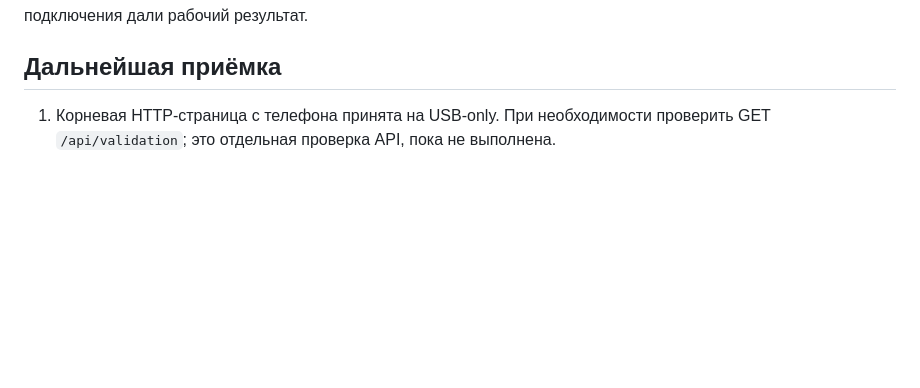
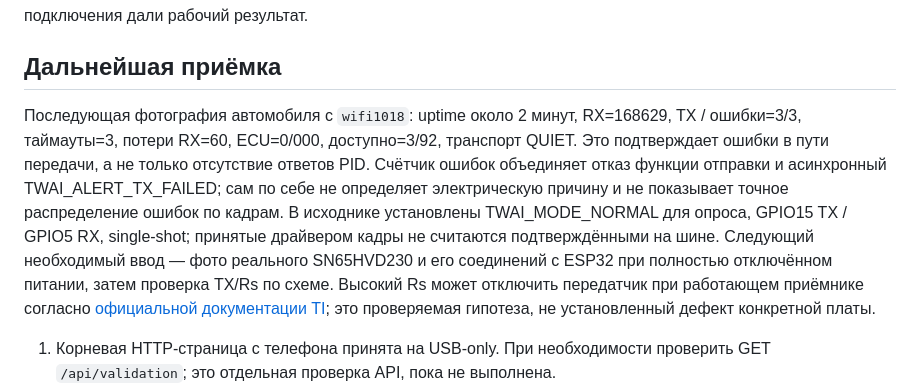
Before and after one commit to develobster/vag-minidash, a Markdown page: docs/hardware/wifi-obd-2026-10-18.md, the part around the change. GitHub-like rendering; blank space fills up the shorter version.

Commit message:
Record vehicle TX failures and next hardware inspection

```diff
--- a/docs/hardware/wifi-obd-2026-10-18.md
+++ b/docs/hardware/wifi-obd-2026-10-18.md
@@ -65,6 +65,20 @@ panic/watchdog/brownout. Это не проверка автомобильных
 
 ## Дальнейшая приёмка
 
+Последующая фотография автомобиля с `wifi1018`: uptime около 2 минут,
+RX=168629, TX / ошибки=3/3, таймауты=3, потери RX=60, ECU=0/000,
+доступно=3/92, транспорт QUIET. Это подтверждает ошибки в пути передачи,
+а не только отсутствие ответов PID. Счётчик ошибок объединяет отказ функции
+отправки и асинхронный TWAI_ALERT_TX_FAILED; сам по себе не определяет
+электрическую причину и не показывает точное распределение ошибок по кадрам.
+В исходнике установлены TWAI_MODE_NORMAL для опроса, GPIO15 TX / GPIO5 RX,
+single-shot; принятые драйвером кадры не считаются подтверждёнными на шине.
+Следующий необходимый ввод — фото реального SN65HVD230 и его соединений
+с ESP32 при полностью отключённом питании, затем проверка TX/Rs по схеме.
+Высокий Rs может отключить передатчик при работающем приёмнике согласно
+[официальной документации TI](https://www.ti.com/lit/ds/symlink/sn65hvd230.pdf);
+это проверяемая гипотеза, не установленный дефект конкретной платы.
+
 1. Корневая HTTP-страница с телефона принята на USB-only. При необходимости
    проверить GET `/api/validation`; это отдельная проверка API, пока не выполнена.
 2. После подтверждения Wi-Fi отключить USB и только затем подключать OBD.
```
